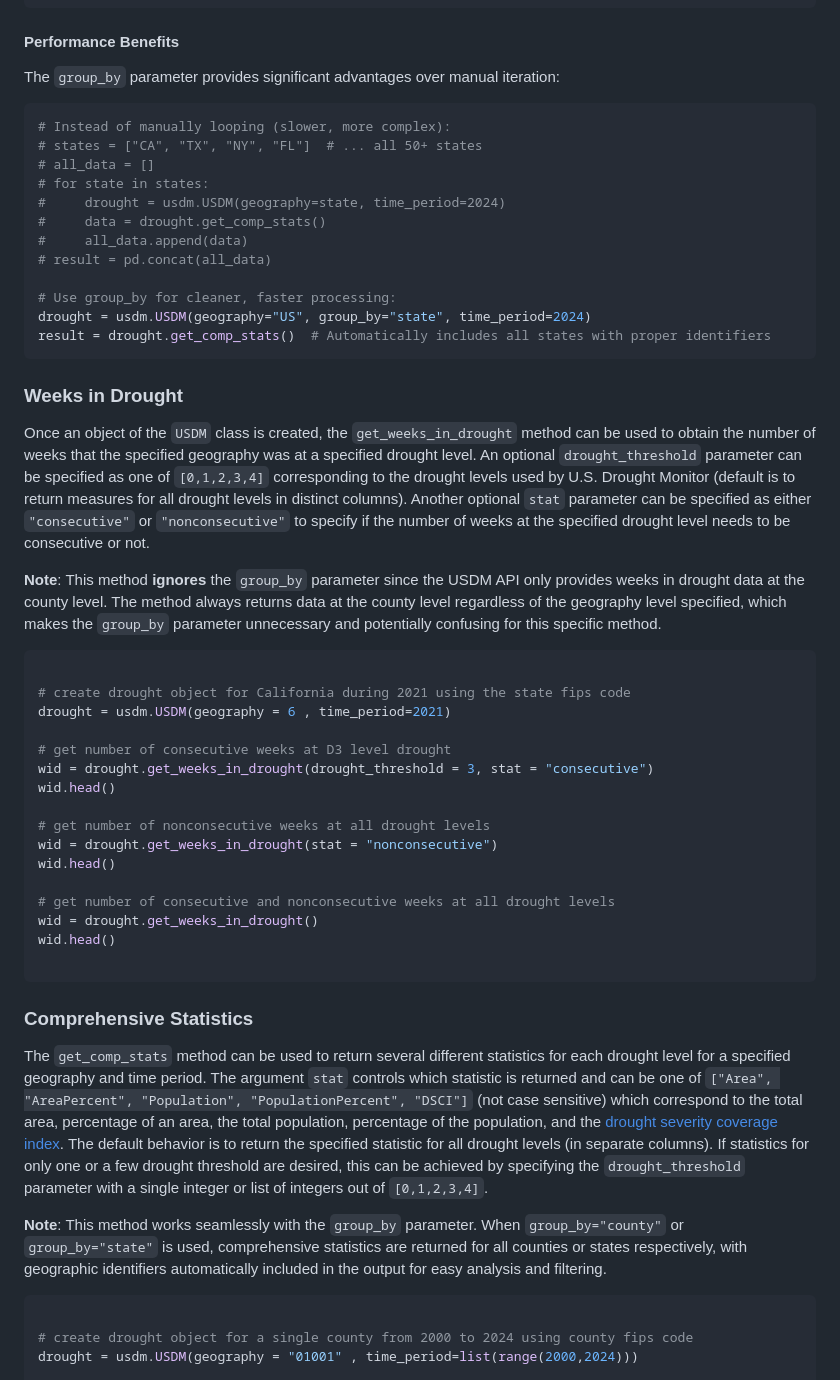
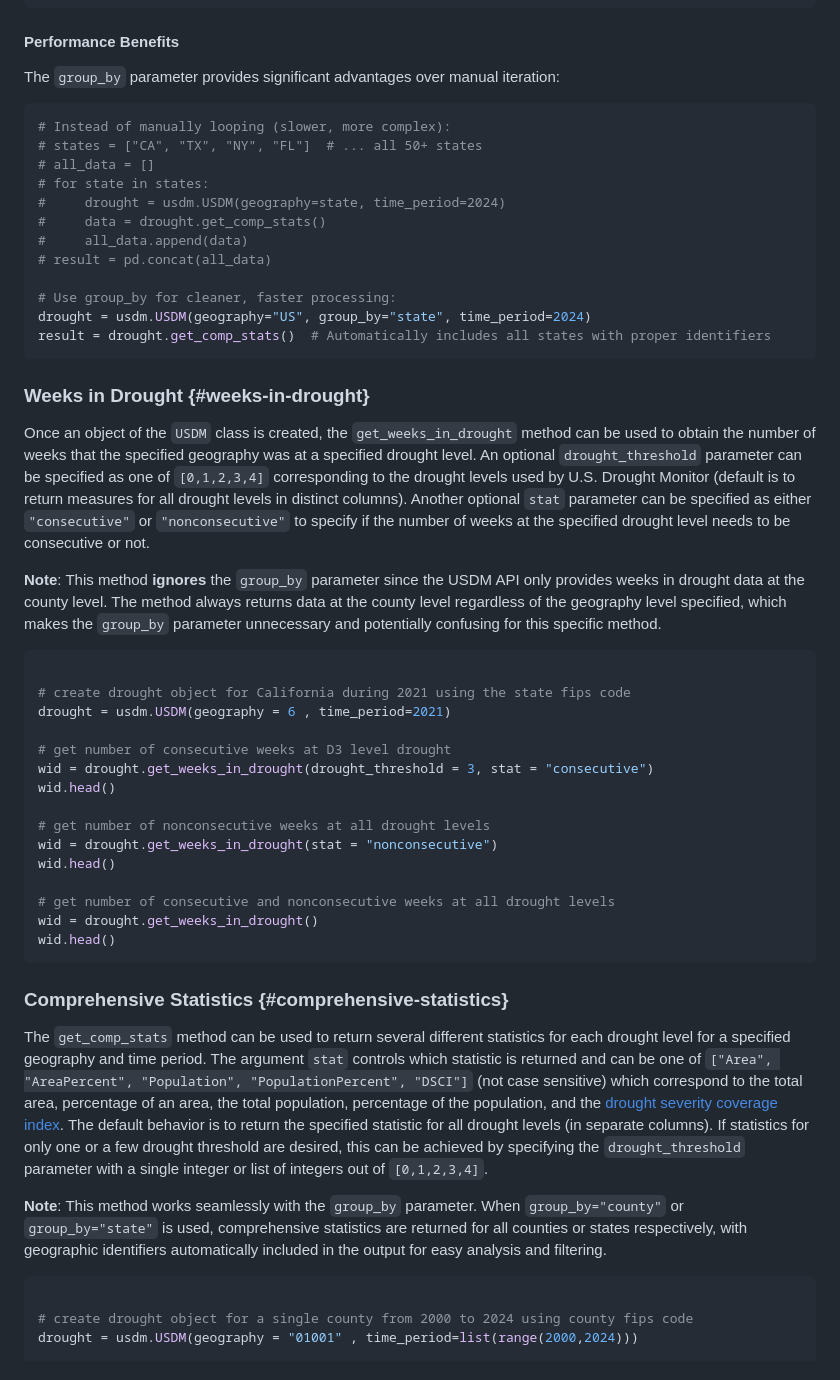
Before and after one commit to dylan-turner25/droughtmonitor, a Markdown page: README.md, the part around the change printed below. Drawn GitHub-style.

````diff
--- a/README.md
+++ b/README.md
@@ -112,7 +102,7 @@ trends_data = drought_trends.get_weeks_in_drought(drought_threshold=[1, 2, 3, 4]
 
 The `group_by` parameter provides significant advantages over manual iteration:
 
-```python
+``` python
 # Instead of manually looping (slower, more complex):
 # states = ["CA", "TX", "NY", "FL"]  # ... all 50+ states
 # all_data = []
@@ -127,12 +117,13 @@ drought = usdm.USDM(geography="US", group_by="state", time_period=2024)
 result = drought.get_comp_stats()  # Automatically includes all states with proper identifiers
 ```
 
-### Weeks in Drought
+### Weeks in Drought {#weeks-in-drought}
+
 Once an object of the `USDM` class is created, the `get_weeks_in_drought` method can be used to obtain the number of weeks that the specified geography was at a specified drought level. An optional `drought_threshold` parameter can be specified as one of `[0,1,2,3,4]` corresponding to the drought levels used by U.S. Drought Monitor (default is to return measures for all drought levels in distinct columns). Another optional `stat` parameter can be specified as either `"consecutive"` or `"nonconsecutive"` to specify if the number of weeks at the specified drought level needs to be consecutive or not.
 
 **Note**: This method **ignores** the `group_by` parameter since the USDM API only provides weeks in drought data at the county level. The method always returns data at the county level regardless of the geography level specified, which makes the `group_by` parameter unnecessary and potentially confusing for this specific method.
 
-```python
+``` python
 
 # create drought object for California during 2021 using the state fips code
 drought = usdm.USDM(geography = 6 , time_period=2021)
@@ -148,15 +139,15 @@ wid.head()
 # get number of consecutive and nonconsecutive weeks at all drought levels
 wid = drought.get_weeks_in_drought()
 wid.head()
-
 ```
 
-### Comprehensive Statistics
+### Comprehensive Statistics {#comprehensive-statistics}
+
 The `get_comp_stats` method can be used to return several different statistics for each drought level for a specified geography and time period. The argument `stat` controls which statistic is returned and can be one of `["Area", "AreaPercent", "Population", "PopulationPercent", "DSCI"]` (not case sensitive) which correspond to the total area, percentage of an area, the total population, percentage of the population, and the [drought severity coverage index](https://droughtmonitor.unl.edu/About/AbouttheData/DSCI.aspx). The default behavior is to return the specified statistic for all drought levels (in separate columns). If statistics for only one or a few drought threshold are desired, this can be achieved by specifying the `drought_threshold` parameter with a single integer or list of integers out of `[0,1,2,3,4]`.
 
 **Note**: This method works seamlessly with the `group_by` parameter. When `group_by="county"` or `group_by="state"` is used, comprehensive statistics are returned for all counties or states respectively, with geographic identifiers automatically included in the output for easy analysis and filtering.
 
-```python
+``` python
 
 # create drought object for a single county from 2000 to 2024 using county fips code
 drought = usdm.USDM(geography = "01001" , time_period=list(range(2000,2024)))
````
Also changed, not shown: other parts of README.md (+23 -36 lines).
